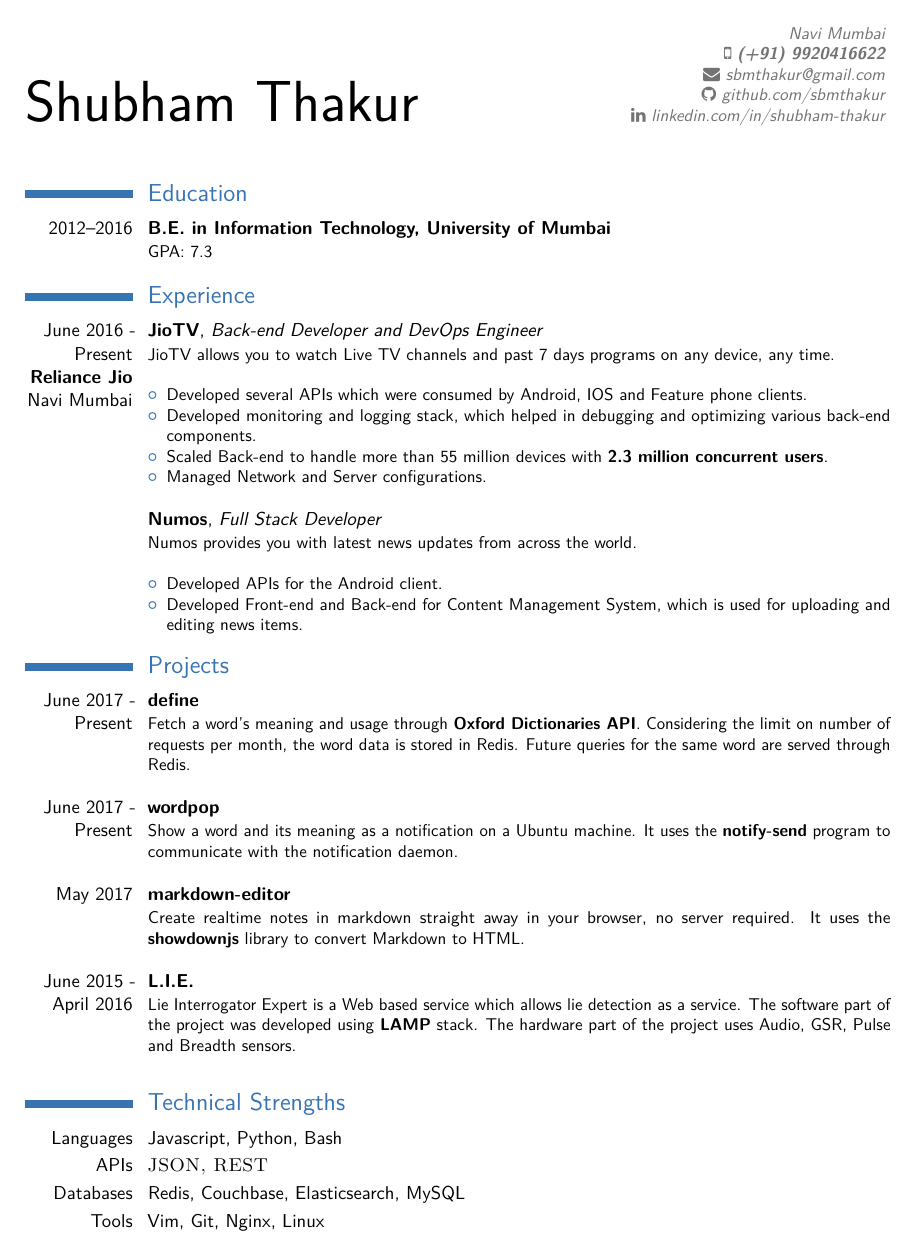
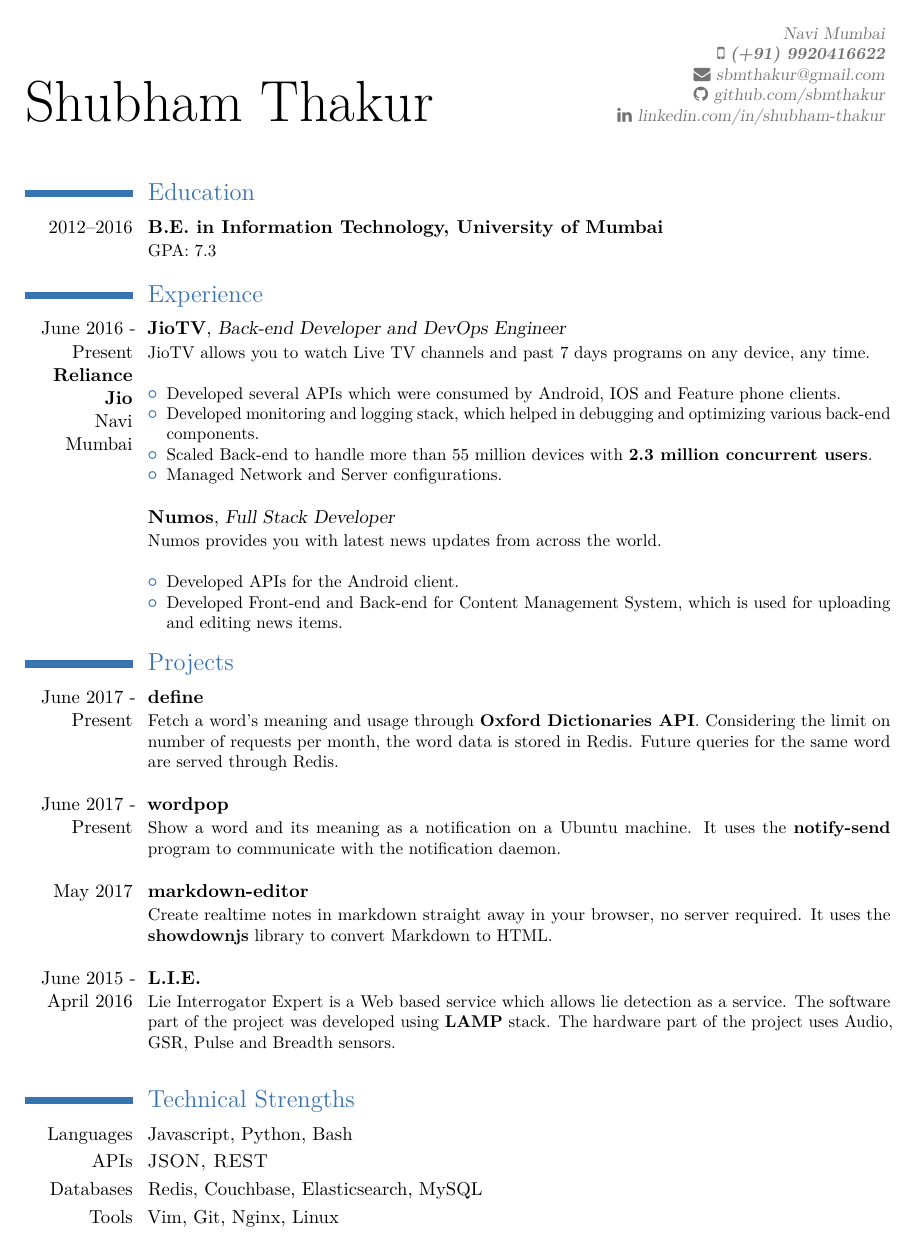
Before and after one commit to sbmthakur/my-resume-moderncv, a LaTeX CV (resume-moderncv.tex): the whole page. Compiled offline with pdfLaTeX.

Commit message:
Change font to aerial

```diff
--- a/resume-moderncv.tex
+++ b/resume-moderncv.tex
@@ -23,7 +23,7 @@
 %	PACKAGES AND OTHER DOCUMENT CONFIGURATIONS
 %----------------------------------------------------------------------------------------
 
-\documentclass[11pt,a4paper,sans]{moderncv} % Font sizes: 10, 11, or 12; paper sizes: a4paper, letterpaper, a5paper, legalpaper, executivepaper or landscape; font families: sans or roman
+\documentclass[11pt,a4paper,aerial]{moderncv} % Font sizes: 10, 11, or 12; paper sizes: a4paper, letterpaper, a5paper, legalpaper, executivepaper or landscape; font families: sans or roman
 
 \moderncvstyle{classic} % CV theme - options include: 'casual' (default), 'classic', 'oldstyle' and 'banking'
 \moderncvcolor{blue} % CV color - options include: 'blue' (default), 'orange', 'green', 'red', 'purple', 'grey' and 'black'
```
Also changed, not shown: resume-moderncv.pdf.
